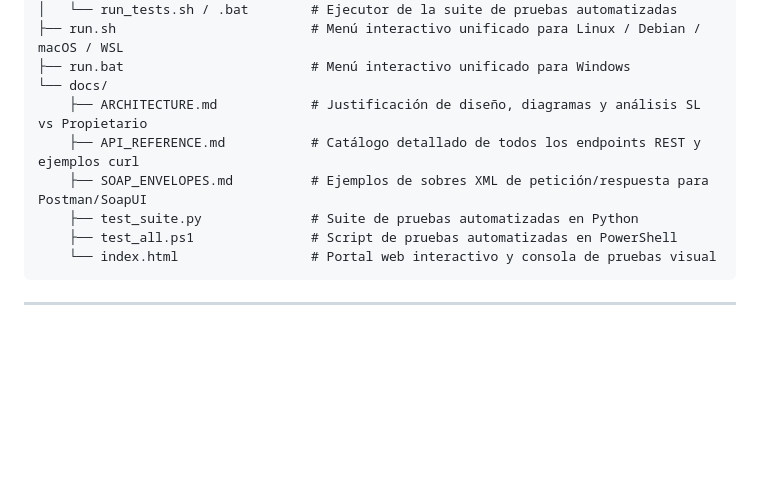
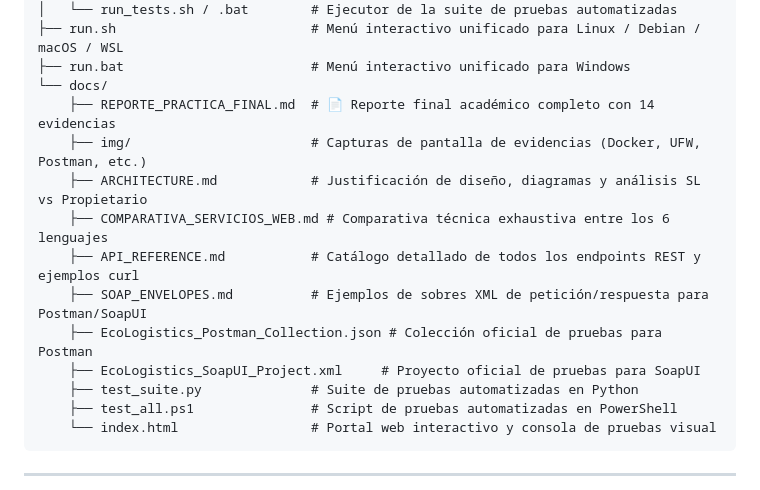
Before and after one commit to Gabriel89zz/practica-unidad-5-servicios-web, a Markdown page: README.md, the part around one of its changes. Drawn GitHub-style; blank space fills up the shorter version.

```diff
--- a/README.md
+++ b/README.md
@@ -70,9 +85,14 @@ practica-unidad-5/
 ├── run.sh                         # Menú interactivo unificado para Linux / Debian / macOS / WSL
 ├── run.bat                        # Menú interactivo unificado para Windows
 └── docs/
+    ├── REPORTE_PRACTICA_FINAL.md  # 📄 Reporte final académico completo con 14 evidencias
+    ├── img/                       # Capturas de pantalla de evidencias (Docker, UFW, Postman, etc.)
     ├── ARCHITECTURE.md            # Justificación de diseño, diagramas y análisis SL vs Propietario
+    ├── COMPARATIVA_SERVICIOS_WEB.md # Comparativa técnica exhaustiva entre los 6 lenguajes
     ├── API_REFERENCE.md           # Catálogo detallado de todos los endpoints REST y ejemplos curl
     ├── SOAP_ENVELOPES.md          # Ejemplos de sobres XML de petición/respuesta para Postman/SoapUI
+    ├── EcoLogistics_Postman_Collection.json # Colección oficial de pruebas para Postman
+    ├── EcoLogistics_SoapUI_Project.xml     # Proyecto oficial de pruebas para SoapUI
     ├── test_suite.py              # Suite de pruebas automatizadas en Python
     ├── test_all.ps1               # Script de pruebas automatizadas en PowerShell
     └── index.html                 # Portal web interactivo y consola de pruebas visual
```
Also changed, not shown: other parts of README.md (+29 -0 lines), docs/REPORTE_PRACTICA_FINAL.md (+1 -1 lines).
